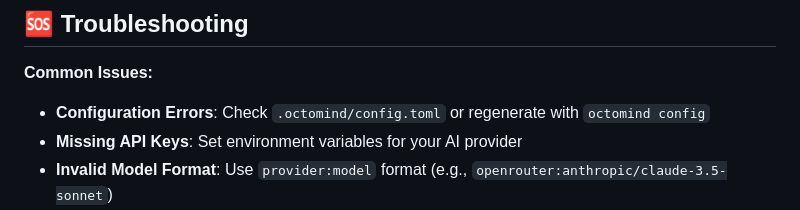
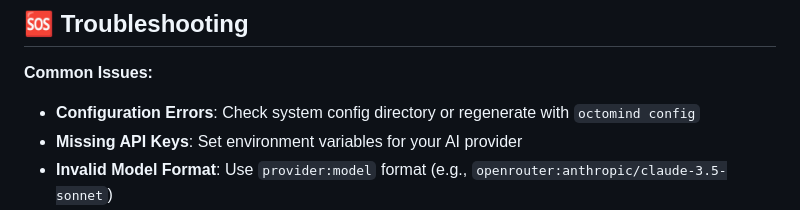
Before and after one commit to Muvon/octomind, a Markdown page: README.md, the part around the change. Drawn GitHub-style.

Commit message:
docs(config): update config file location to system-wide directory

```diff
--- a/README.md
+++ b/README.md
@@ -182,7 +182,7 @@ cargo test
 ## 🆘 Troubleshooting
 
 **Common Issues:**
-- **Configuration Errors**: Check `.octomind/config.toml` or regenerate with `octomind config`
+- **Configuration Errors**: Check system config directory or regenerate with `octomind config`
 - **Missing API Keys**: Set environment variables for your AI provider
 - **Invalid Model Format**: Use `provider:model` format (e.g., `openrouter:anthropic/claude-3.5-sonnet`)
 - **Session Issues**: Use `/loglevel debug` to enable detailed logging
```
Also changed, not shown: doc/03-configuration.md (+7 -3 lines).
